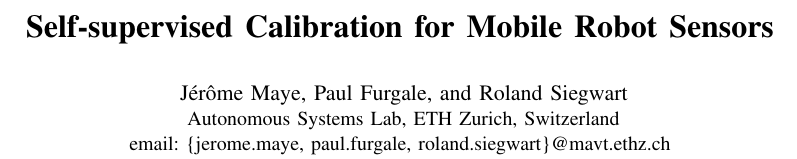
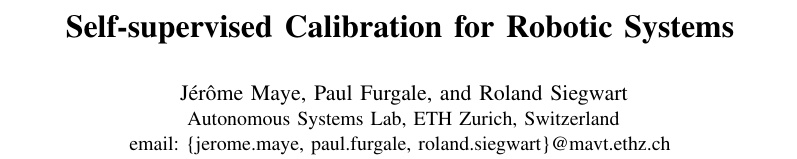
Before and after one commit to jmaye/self-calib, a LaTeX paper (papers/ivs13/main.tex): part of page 1 of 9, cut so that both start at the same text. Compiled offline with pdfLaTeX.

Commit message:
Changed the title.

```diff
--- a/papers/ivs13/main.tex
+++ b/papers/ivs13/main.tex
@@ -50,7 +50,7 @@
 \begin{document}
 
 \title{\LARGE \bf
-Self-supervised Calibration for Mobile Robot Sensors
+Self-supervised Calibration for Robotic Systems
 }
 
 \author{
```
